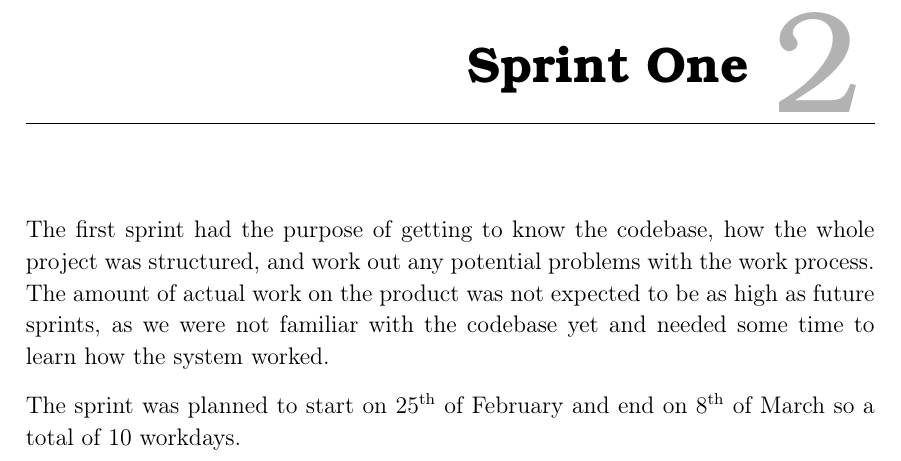
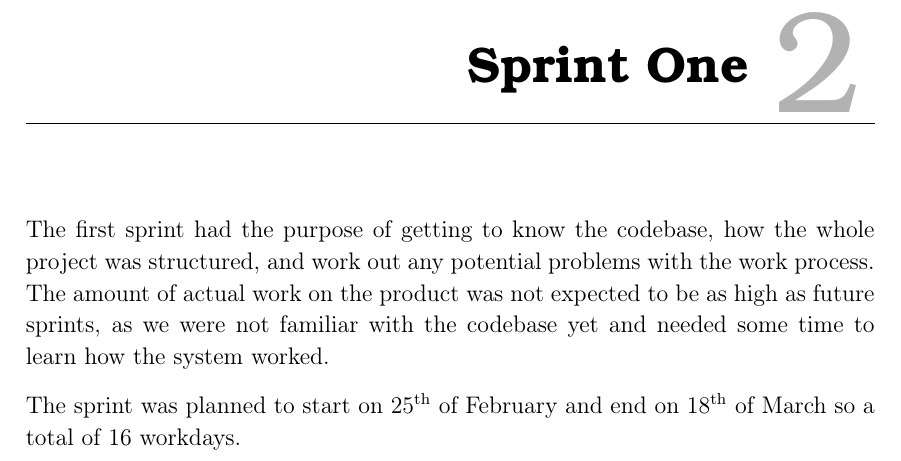
Before and after one commit to thomaslhansen/P6, a LaTeX thesis (report/main.tex, which reads report/2.Sprints/sprint1.tex): part of page 12 of 19, cut so that both start at the same text. Compiled offline with pdfLaTeX.

Commit message:
Updated to correct dates

```diff
--- a/report/2.Sprints/sprint1.tex
+++ b/report/2.Sprints/sprint1.tex
@@ -1,4 +1,4 @@
 The first sprint had the purpose of getting to know the codebase, how the whole project was structured, and work out any potential problems with the work process.
 The amount of actual work on the product was not expected to be as high as future sprints, as we were not familiar with the codebase yet and needed some time to learn how the system worked.
 
-The sprint was planned to start on 25\textsuperscript{th} of February and end on 8\textsuperscript{th} of March so a total of 10 workdays.
+The sprint was planned to start on 25\textsuperscript{th} of February and end on 18\textsuperscript{th} of March so a total of 16 workdays.
```
